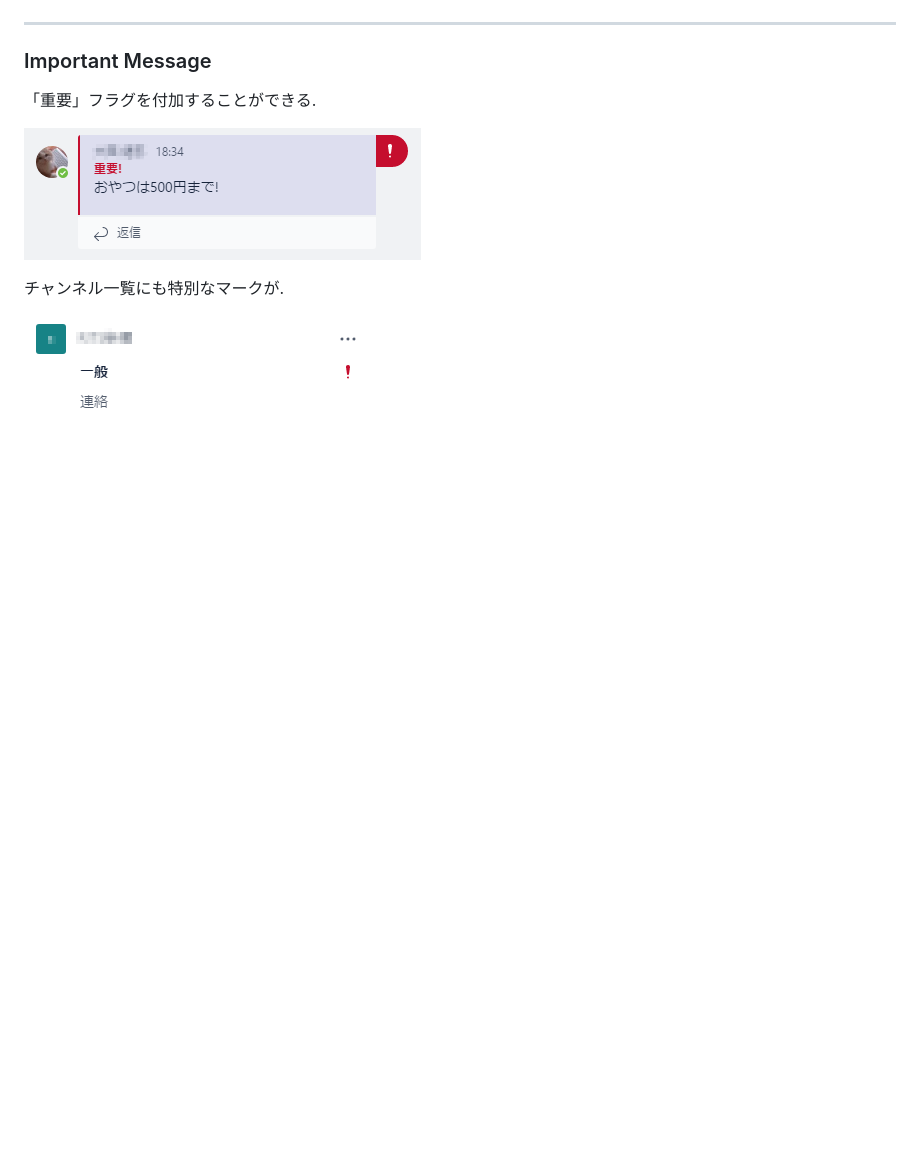
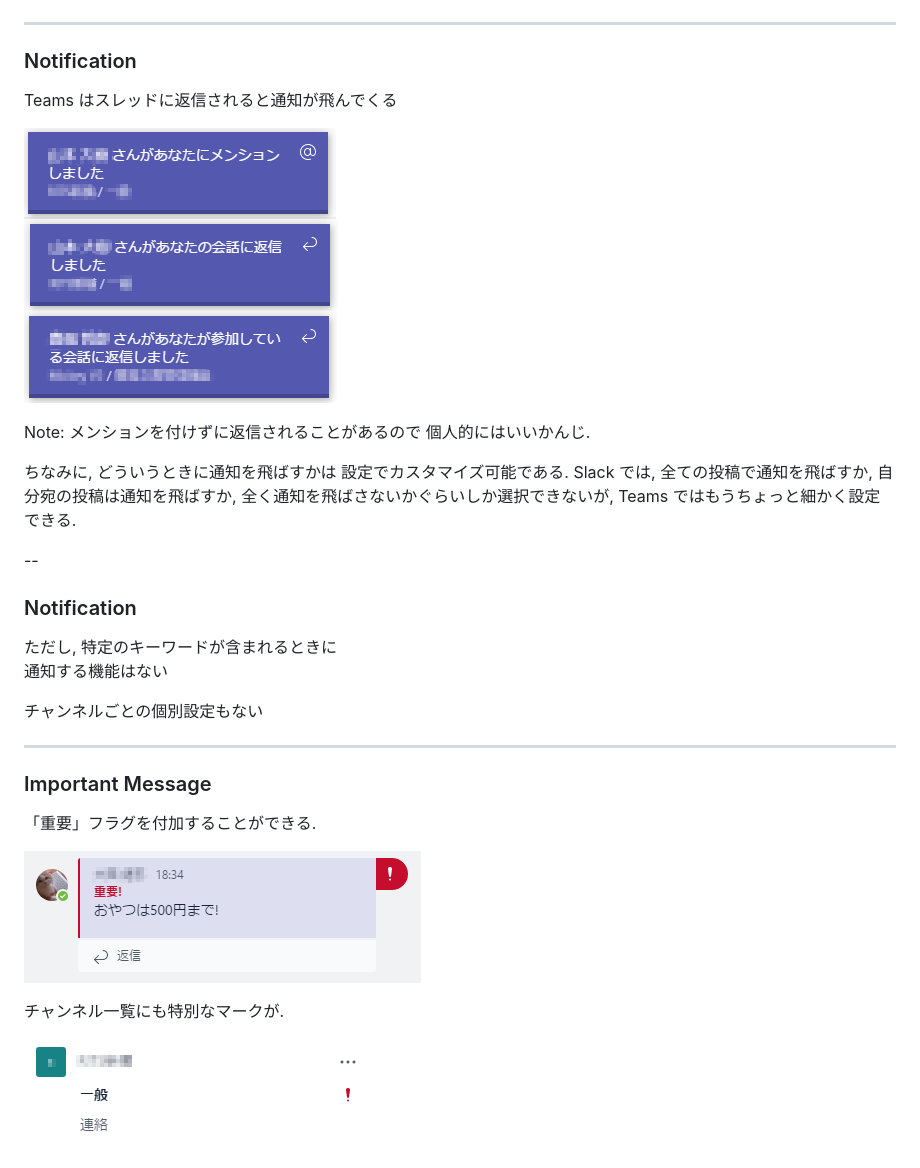
Before and after one commit to Geroshabu/Slides, a Markdown page: SlackVsTeams/main.md, the part around the change. GitHub-like rendering; pictures changed too: SlackVsTeams/images/NotificationPopup1Censored.png (added), SlackVsTeams/images/NotificationPopup2Censored.png (added), SlackVsTeams/images/NotificationPopup3Censored.png (added); blank space fills up the shorter version.

Commit message:
通知ポップアップについて記載

```diff
--- a/SlackVsTeams/main.md
+++ b/SlackVsTeams/main.md
@@ -123,6 +123,40 @@ MS製品との連携は強い(と思う)
 
 ---
 
+### Notification
+
+<!-- .slide: data-background="images/5570_1.jpg" -->
+
+Teams はスレッドに返信されると通知が飛んでくる
+
+![NotificationPopup1](./images/NotificationPopup1Censored.png)
+![NotificationPopup2](./images/NotificationPopup2Censored.png)
+![NotificationPopup3](./images/NotificationPopup3Censored.png)
+
+Note:
+メンションを付けずに返信されることがあるので
+個人的にはいいかんじ.
+
+ちなみに, どういうときに通知を飛ばすかは
+設定でカスタマイズ可能である.
+Slack では, 全ての投稿で通知を飛ばすか,
+自分宛の投稿は通知を飛ばすか,
+全く通知を飛ばさないかぐらいしか選択できないが,
+Teams ではもうちょっと細かく設定できる.
+
+--
+
+### Notification
+
+<!-- .slide: data-background="images/5570_1.jpg" -->
+
+ただし, 特定のキーワードが含まれるときに
+通知する機能はない
+
+チャンネルごとの個別設定もない
+
+---
+
 ### Important Message
 
 <!-- .slide: data-background="images/5570_1.jpg" -->
```
